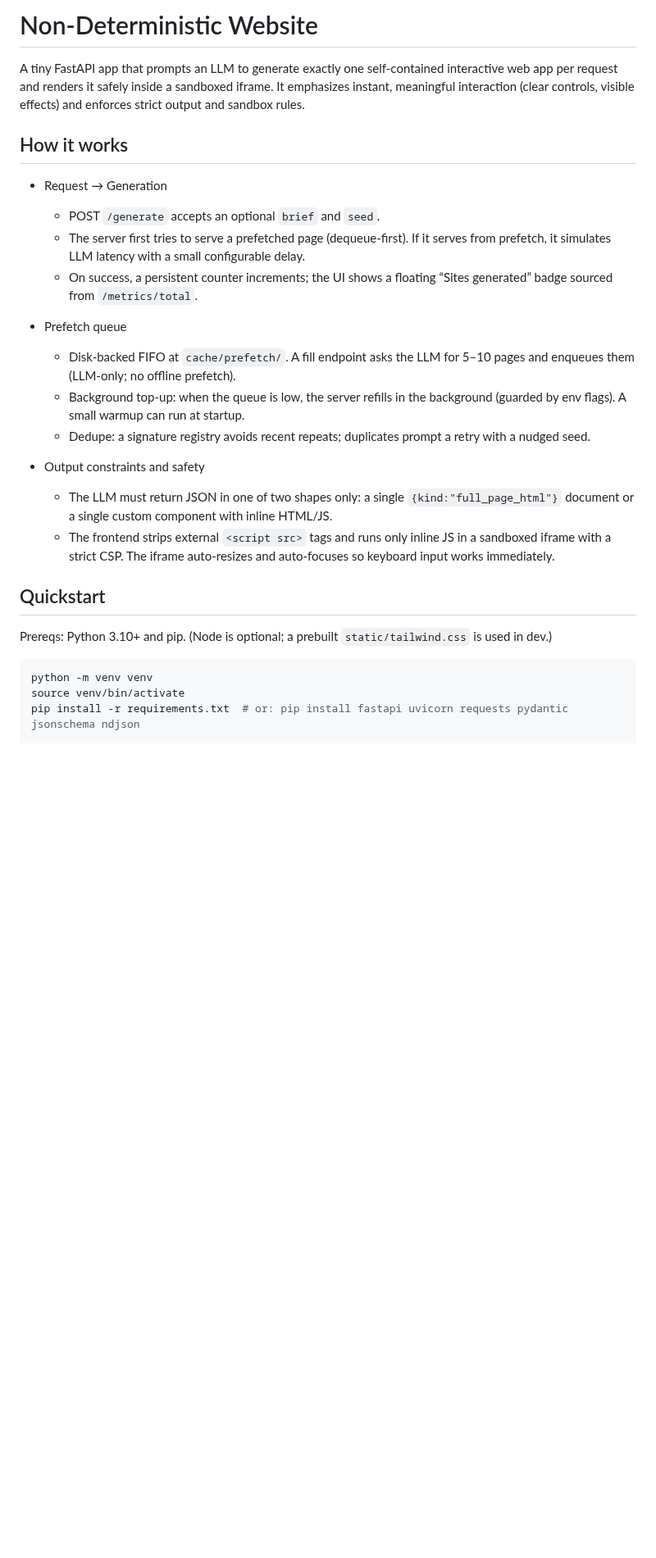
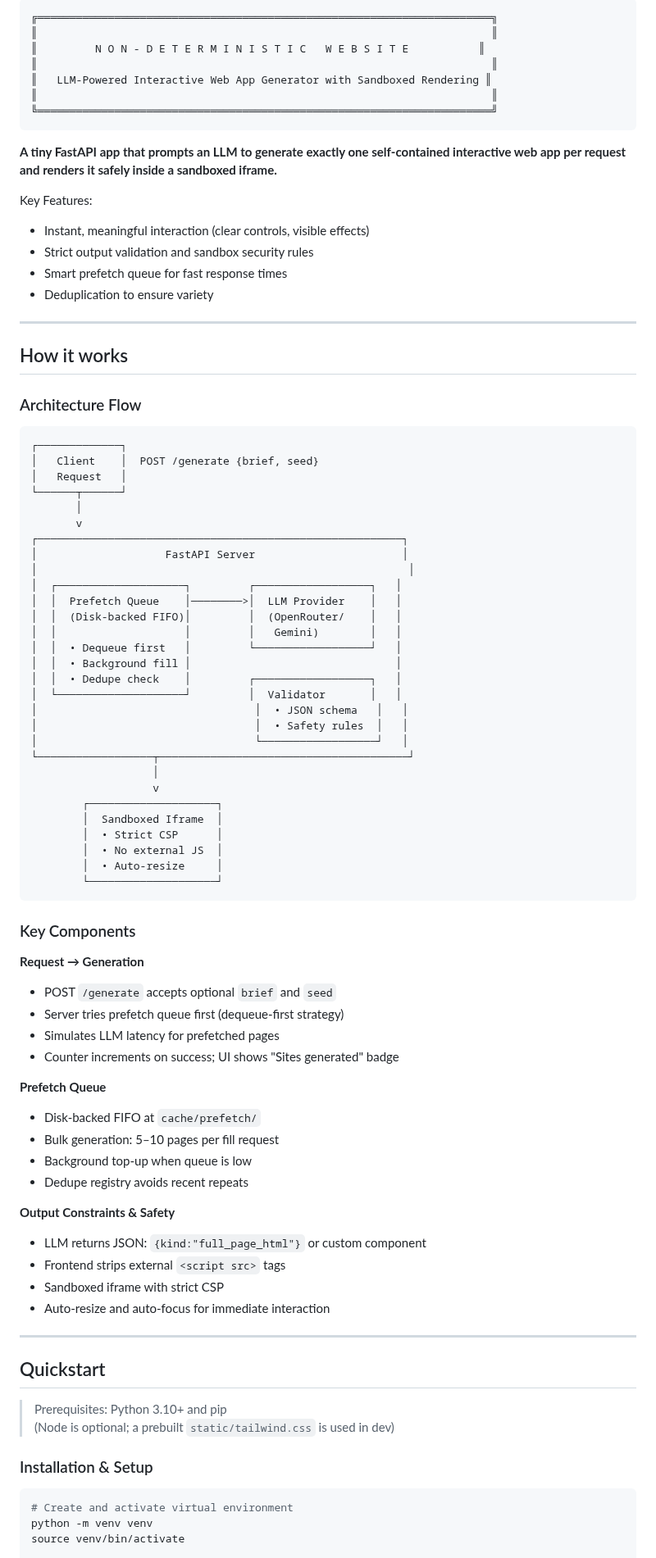
Before and after one commit to lesprgm/Roulette, a Markdown page: README.md, the part around one of its changes. Shown at 82% size. Drawn GitHub-style; blank space fills up the shorter version.

Commit message:
Update README with visual enhancements without screenshots or emojis
Co-authored-by: lesprgm <156933093+lesprgm@users.noreply.github.com>

````diff
--- a/README.md
+++ b/README.md
@@ -1,29 +1,90 @@
-# Non‑Deterministic Website
+```
+╔═══════════════════════════════════════════════════════════════════════╗
+║                                                                       ║
+║         N O N - D E T E R M I N I S T I C   W E B S I T E           ║
+║                                                                       ║
+║   LLM-Powered Interactive Web App Generator with Sandboxed Rendering ║
+║                                                                       ║
+╚═══════════════════════════════════════════════════════════════════════╝
+```
 
-A tiny FastAPI app that prompts an LLM to generate exactly one self‑contained interactive web app per request and renders it safely inside a sandboxed iframe. It emphasizes instant, meaningful interaction (clear controls, visible effects) and enforces strict output and sandbox rules.
+**A tiny FastAPI app that prompts an LLM to generate exactly one self‑contained interactive web app per request and renders it safely inside a sandboxed iframe.**
+
+Key Features:
+- Instant, meaningful interaction (clear controls, visible effects)
+- Strict output validation and sandbox security rules
+- Smart prefetch queue for fast response times
+- Deduplication to ensure variety
+
+---
 
 ## How it works
 
-- Request → Generation
-  - POST `/generate` accepts an optional `brief` and `seed`.
-  - The server first tries to serve a prefetched page (dequeue‑first). If it serves from prefetch, it simulates LLM latency with a small configurable delay.
-  - On success, a persistent counter increments; the UI shows a floating “Sites generated” badge sourced from `/metrics/total`.
+### Architecture Flow
 
-- Prefetch queue
-  - Disk‑backed FIFO at `cache/prefetch/`. A fill endpoint asks the LLM for 5–10 pages and enqueues them (LLM‑only; no offline prefetch).
-  - Background top‑up: when the queue is low, the server refills in the background (guarded by env flags). A small warmup can run at startup.
-  - Dedupe: a signature registry avoids recent repeats; duplicates prompt a retry with a nudged seed.
+```
+┌─────────────┐
+│   Client    │  POST /generate {brief, seed}
+│   Request   │
+└──────┬──────┘
+       │
+       v
+┌─────────────────────────────────────────────────────────┐
+│                    FastAPI Server                       │
+│                                                          │
+│  ┌────────────────────┐         ┌──────────────────┐   │
+│  │  Prefetch Queue    │────────>│  LLM Provider    │   │
+│  │  (Disk-backed FIFO)│         │  (OpenRouter/    │   │
+│  │                    │         │   Gemini)        │   │
+│  │  • Dequeue first   │         └──────────────────┘   │
+│  │  • Background fill │                                │
+│  │  • Dedupe check    │         ┌──────────────────┐   │
+│  └────────────────────┘         │  Validator       │   │
+│                                  │  • JSON schema   │   │
+│                                  │  • Safety rules  │   │
+│                                  └──────────────────┘   │
+└──────────────────┬───────────────────────────────────────┘
+                   │
+                   v
+        ┌────────────────────┐
+        │  Sandboxed Iframe  │
+        │  • Strict CSP      │
+        │  • No external JS  │
+        │  • Auto-resize     │
+        └────────────────────┘
+```
 
-- Output constraints and safety
-  - The LLM must return JSON in one of two shapes only: a single `{kind:"full_page_html"}` document or a single custom component with inline HTML/JS.
-  - The frontend strips external `<script src>` tags and runs only inline JS in a sandboxed iframe with a strict CSP. The iframe auto‑resizes and auto‑focuses so keyboard input works immediately.
+### Key Components
+
+**Request → Generation**
+- POST `/generate` accepts optional `brief` and `seed`
+- Server tries prefetch queue first (dequeue‑first strategy)
+- Simulates LLM latency for prefetched pages
+- Counter increments on success; UI shows "Sites generated" badge
+
+**Prefetch Queue**
+- Disk‑backed FIFO at `cache/prefetch/`
+- Bulk generation: 5–10 pages per fill request
+- Background top‑up when queue is low
+- Dedupe registry avoids recent repeats
+
+**Output Constraints & Safety**
+- LLM returns JSON: `{kind:"full_page_html"}` or custom component
+- Frontend strips external `<script src>` tags
+- Sandboxed iframe with strict CSP
+- Auto‑resize and auto‑focus for immediate interaction
+
+---
 
 ## Quickstart
 
-Prereqs: Python 3.10+ and pip. (Node is optional; a prebuilt `static/tailwind.css` is used in dev.)
+> Prerequisites: Python 3.10+ and pip
+> (Node is optional; a prebuilt `static/tailwind.css` is used in dev)
+
+### Installation & Setup
 
 ```bash
+# Create and activate virtual environment
 python -m venv venv
 source venv/bin/activate
-pip install -r requirements.txt  # or: pip install fastapi uvicorn requests pydantic jsonschema ndjson
 
````
Also changed, not shown: other parts of README.md (+156 -30 lines).
